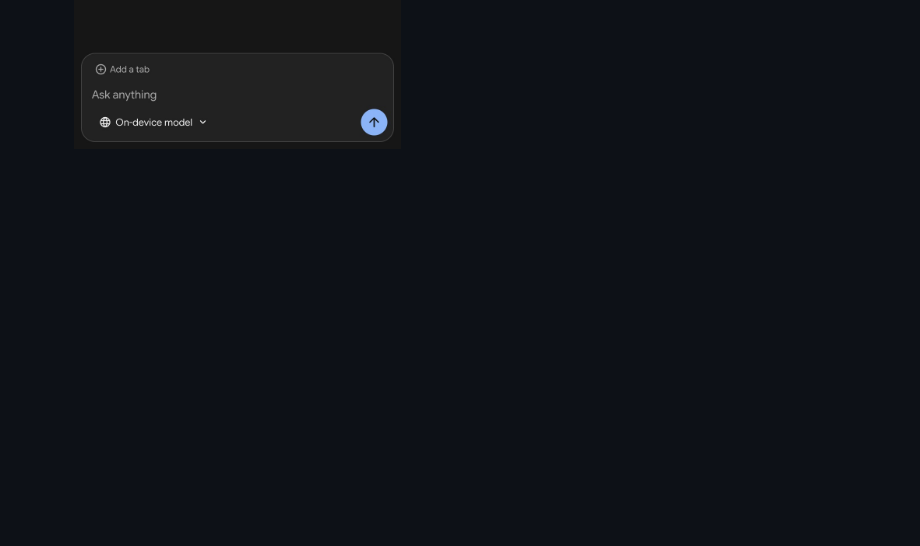
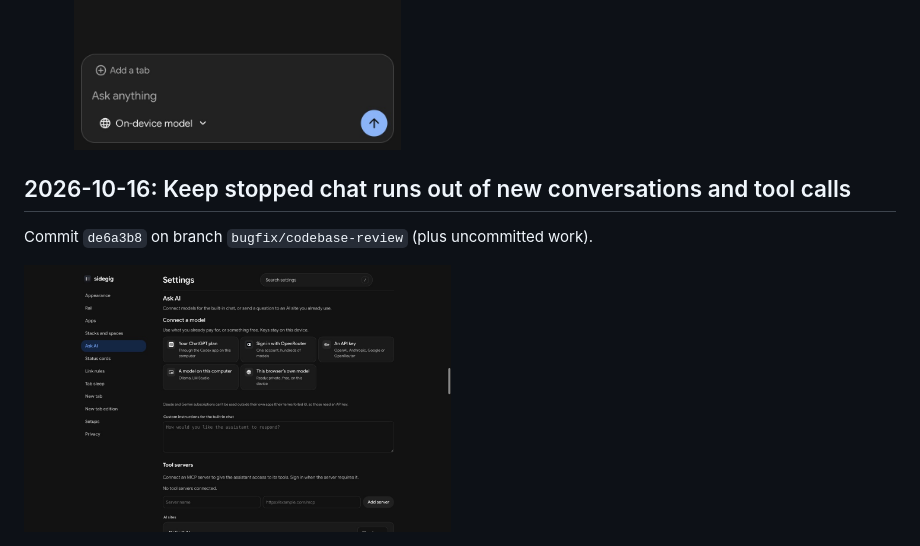
Before and after one commit to neerajbhargav/sidegig, a Markdown page: docs/evolution/README.md, the part around the change. Drawn GitHub-style; pictures changed too: docs/evolution/2026-10-16-06-ai-settings-connect-providers-and-save-c.jpg (added); blank space fills up the shorter version.

Commit message:
Expose model connections, instructions and MCP management in settings

```diff
--- a/docs/evolution/README.md
+++ b/docs/evolution/README.md
@@ -114,3 +114,9 @@ Commit `9b754ec` on branch `bugfix/codebase-review` (plus uncommitted work).
 <img src="2026-10-16-03-customize-keeps-its-close-button-visible.jpg" width="49%" alt="Customize keeps its close button visible and its widget controls match the dark theme">
 <img src="2026-10-16-04-the-narrow-new-tab-uses-one-column-witho.jpg" width="49%" alt="The narrow new tab uses one column without horizontal overflow">
 <img src="2026-10-16-05-sidebar-chat-uses-readable-themed-contro.jpg" width="49%" alt="Sidebar chat uses readable themed controls and the full panel width">
+
+## 2026-10-16: Keep stopped chat runs out of new conversations and tool calls
+
+Commit `de6a3b8` on branch `bugfix/codebase-review` (plus uncommitted work).
+
+<img src="2026-10-16-06-ai-settings-connect-providers-and-save-c.jpg" width="49%" alt="AI settings connect providers and save custom instructions and tool servers">
```
Also changed, not shown: docs/STATUS.md (+10 -7 lines), 1 other file.
